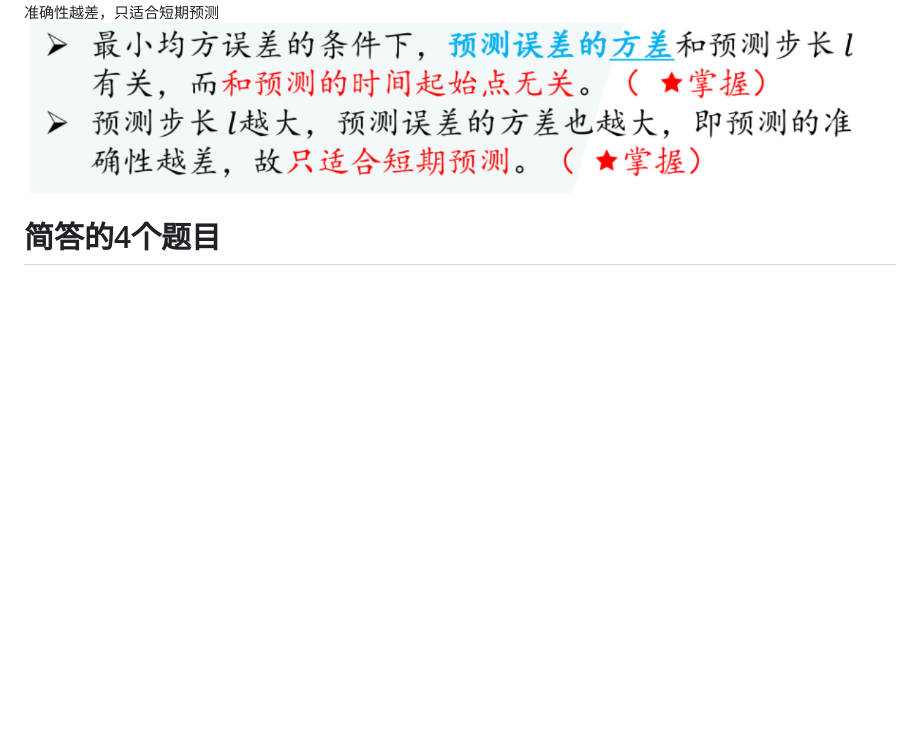
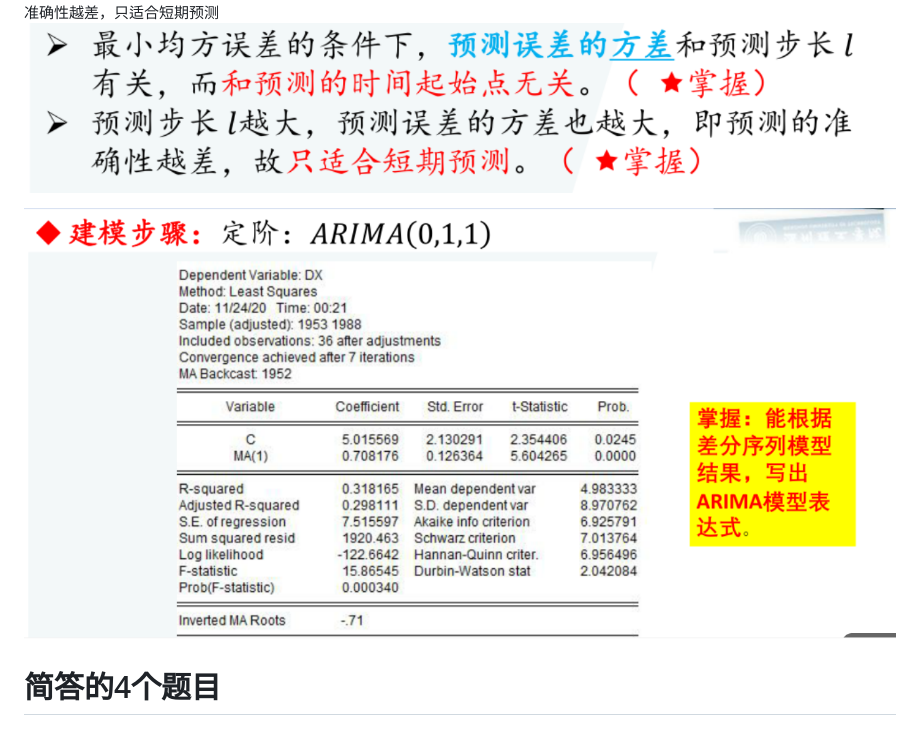
Before and after one commit to 3456038583-gif/study-obsidian, a Markdown page: 应用时间序列分析/期末考试要求.md, the part around the change. GitHub-like rendering; pictures changed too: 应用时间序列分析/assets/期末考试要求/file-20260123225902189.png (added); blank space fills up the shorter version.

Commit message:
vault backup: 2026-01-23 23:00:03

```diff
--- a/应用时间序列分析/期末考试要求.md
+++ b/应用时间序列分析/期末考试要求.md
@@ -20,6 +20,10 @@ share_updated: 2026-01-21T17:45:15+08:00
 最小均方误差条件下，预测误差的方差和预测步长l有关，和预测的时间起始点无关
 预测步长l越大，预测误差的方差也越大，即预测准确性越差，只适合短期预测
 ![](assets/期末考试要求/file-20260123225550690.png)
+
+![](assets/期末考试要求/file-20260123225902189.png)
+
+
 # 简答的4个题目
 ## 时域分析方法概念（P8-9)
 
```
